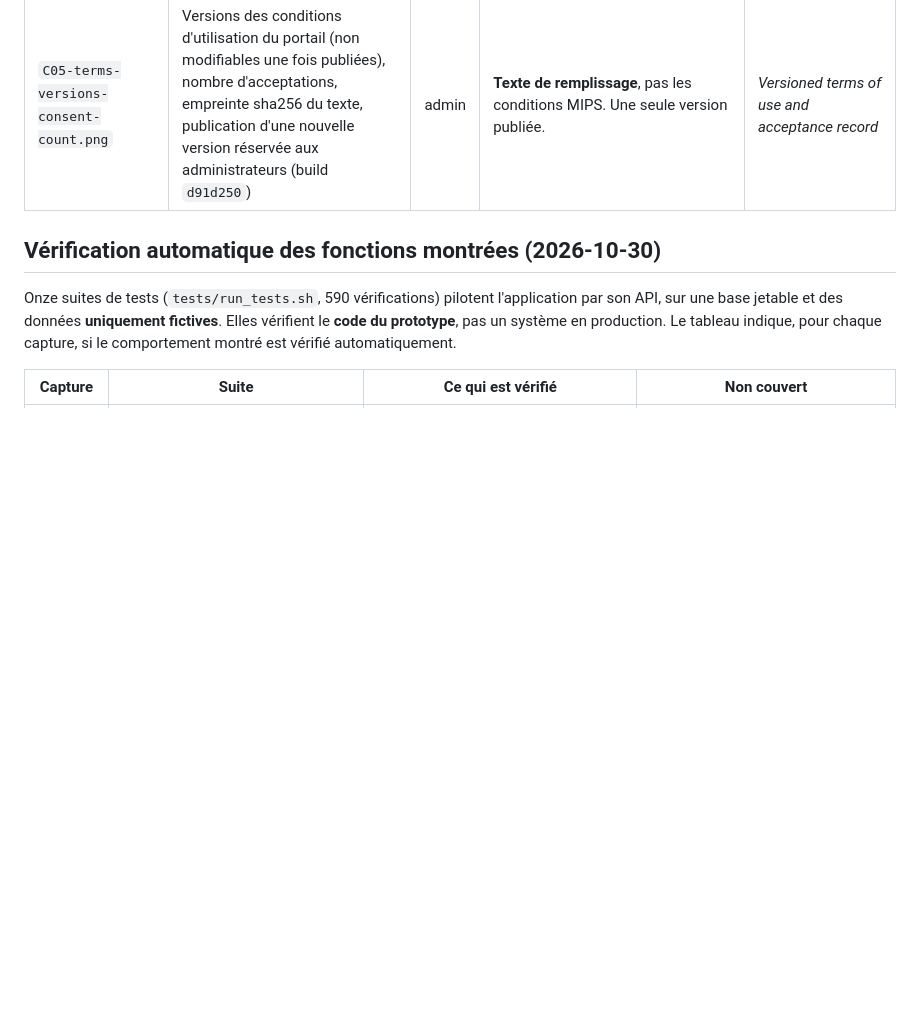
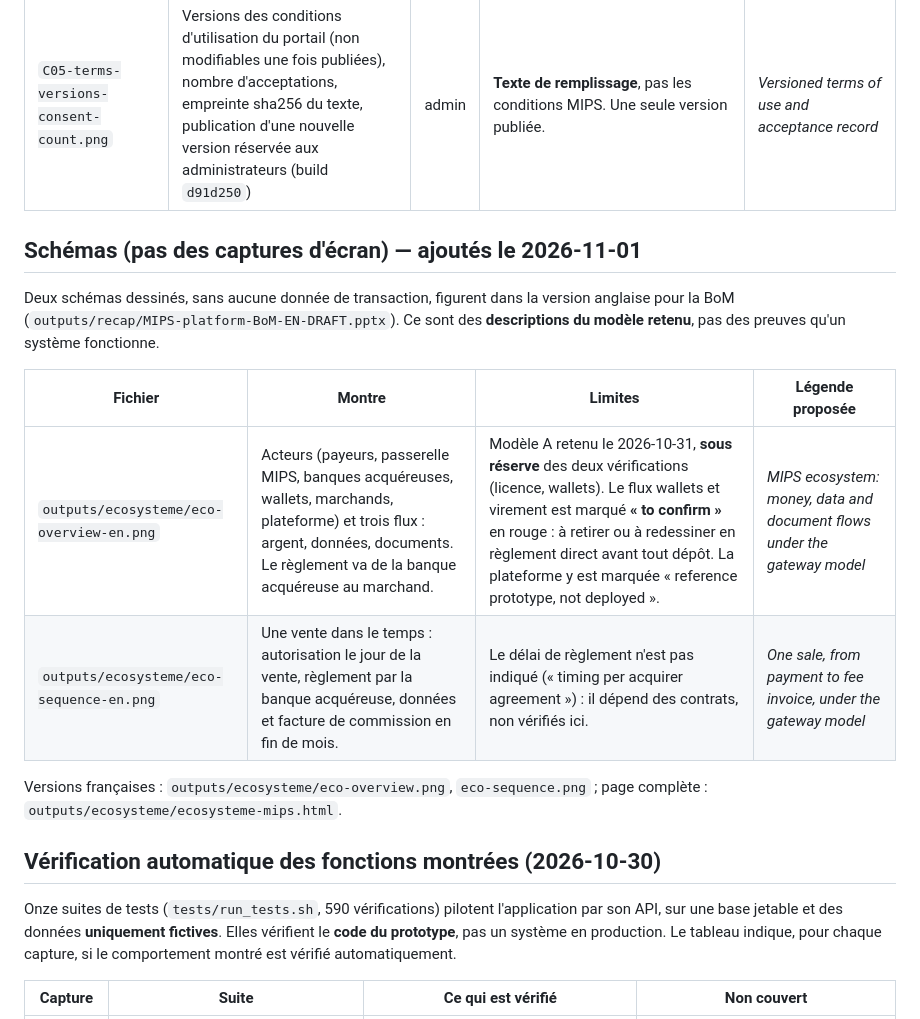
Before and after one commit to fmassonmips/mips-platform, a Markdown page: outputs/bom-screenshots/capture-register.md, the part around the change. GitHub-like rendering; blank space fills up the shorter version.

Commit message:
BoM capture register: list the two ecosystem diagrams
They are now in the English BoM draft. Recorded as drawn diagrams, not
screenshots, with captions and limits: model A subject to the two
checks, wallet flow marked 'to confirm', settlement timing not shown.

Co-Authored-By: Claude Opus 5.5 <noreply@anthropic.com>
Claude-Session: https://claude.ai/code/session_01ALCBMQrSwdEMnX9x1hQAFX

```diff
--- a/outputs/bom-screenshots/capture-register.md
+++ b/outputs/bom-screenshots/capture-register.md
@@ -172,6 +172,20 @@
 | `C04-case-under-review-approver-view.png` | Dossier soumis vu par un approbateur : contrôles passés, boutons Approve / Reject | admin | Vue interne. Depuis le 2026-10-30, les boutons ne s'affichent qu'à un approbateur qui n'a jamais eu la main sur le dossier ; ils sont visibles ici car l'administrateur capturé n'a ni créé, ni instruit, ni réassigné ce dossier. | *Case under review: approver view* |
 | `C05-terms-versions-consent-count.png` | Versions des conditions d'utilisation du portail (non modifiables une fois publiées), nombre d'acceptations, empreinte sha256 du texte, publication d'une nouvelle version réservée aux administrateurs (build `d91d250`) | admin | **Texte de remplissage**, pas les conditions MIPS. Une seule version publiée. | *Versioned terms of use and acceptance record* |
 
+## Schémas (pas des captures d'écran) — ajoutés le 2026-11-01
+
+Deux schémas dessinés, sans aucune donnée de transaction, figurent dans la version anglaise pour la BoM
+(`outputs/recap/MIPS-platform-BoM-EN-DRAFT.pptx`). Ce sont des **descriptions du modèle retenu**, pas des preuves
+qu'un système fonctionne.
+
+| Fichier | Montre | Limites | Légende proposée |
+|---|---|---|---|
+| `outputs/ecosysteme/eco-overview-en.png` | Acteurs (payeurs, passerelle MIPS, banques acquéreuses, wallets, marchands, plateforme) et trois flux : argent, données, documents. Le règlement va de la banque acquéreuse au marchand. | Modèle A retenu le 2026-10-31, **sous réserve** des deux vérifications (licence, wallets). Le flux wallets et virement est marqué **« to confirm »** en rouge : à retirer ou à redessiner en règlement direct avant tout dépôt. La plateforme y est marquée « reference prototype, not deployed ». | *MIPS ecosystem: money, data and document flows under the gateway model* |
+| `outputs/ecosysteme/eco-sequence-en.png` | Une vente dans le temps : autorisation le jour de la vente, règlement par la banque acquéreuse, données et facture de commission en fin de mois. | Le délai de règlement n'est pas indiqué (« timing per acquirer agreement ») : il dépend des contrats, non vérifiés ici. | *One sale, from payment to fee invoice, under the gateway model* |
+
+Versions françaises : `outputs/ecosysteme/eco-overview.png`, `eco-sequence.png` ; page complète :
+`outputs/ecosysteme/ecosysteme-mips.html`.
+
 ## Vérification automatique des fonctions montrées (2026-10-30)
 
 Onze suites de tests (`tests/run_tests.sh`, 590 vérifications) pilotent l'application par son API, sur une base
```
